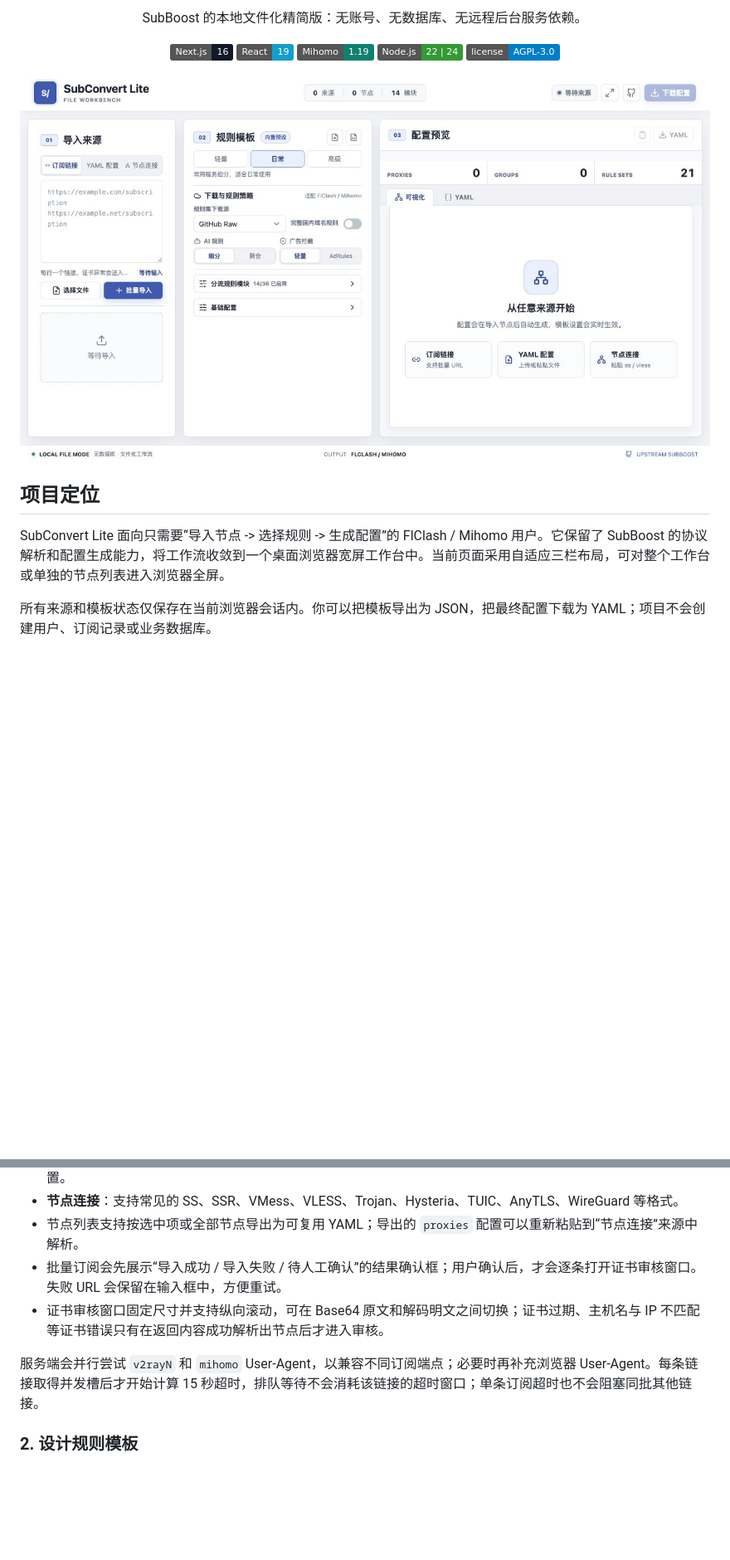
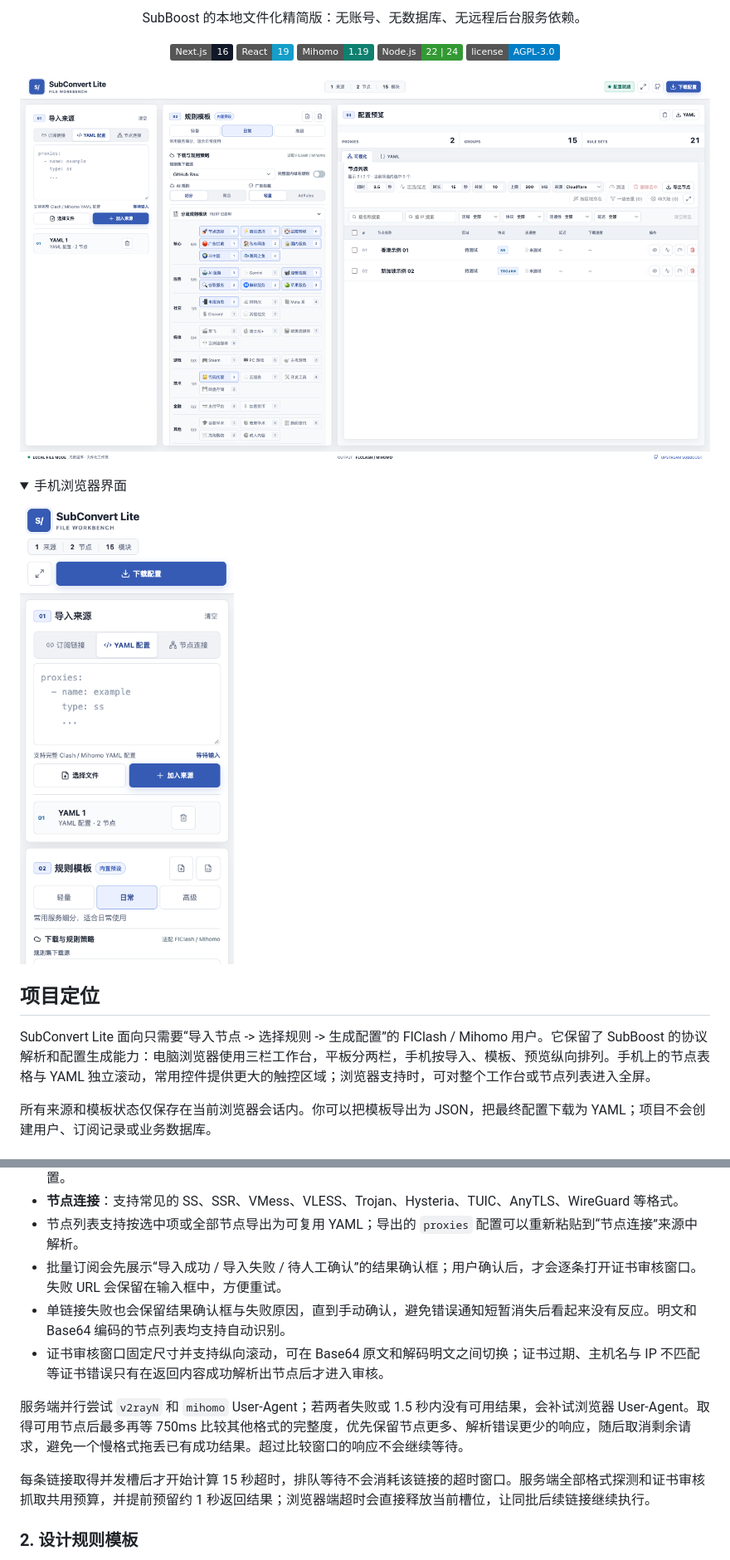
Before and after one commit to lonnnnnng/subboost-lite, a Markdown page: README.md, 2 parts joined by grey strips. Shown at 83% size. GitHub-like rendering; pictures changed too: docs/assets/subboost-lite-mobile.png (added), docs/assets/subboost-lite-workbench.png; folded sections open; badges without logos; blank space fills up the shorter version.

```diff
--- a/README.md
+++ b/README.md
@@ -17,9 +17,14 @@
 
 ![SubConvert Lite 浏览器工作台](docs/assets/subboost-lite-workbench.png)
 
+<details>
+  <summary>手机浏览器界面</summary>
+  <img src="docs/assets/subboost-lite-mobile.png" width="390" alt="手机浏览器中的订阅导入与规则模板" />
+</details>
+
 ## 项目定位
 
-SubConvert Lite 面向只需要“导入节点 -> 选择规则 -> 生成配置”的 FlClash / Mihomo 用户。它保留了 SubBoost 的协议解析和配置生成能力，将工作流收敛到一个桌面浏览器宽屏工作台中。当前页面采用自适应三栏布局，可对整个工作台或单独的节点列表进入浏览器全屏。
+SubConvert Lite 面向只需要“导入节点 -> 选择规则 -> 生成配置”的 FlClash / Mihomo 用户。它保留了 SubBoost 的协议解析和配置生成能力：电脑浏览器使用三栏工作台，平板分两栏，手机按导入、模板、预览纵向排列。手机上的节点表格与 YAML 独立滚动，常用控件提供更大的触控区域；浏览器支持时，可对整个工作台或节点列表进入全屏。
 
 所有来源和模板状态仅保存在当前浏览器会话内。你可以把模板导出为 JSON，把最终配置下载为 YAML；项目不会创建用户、订阅记录或业务数据库。
 
@@ -65,9 +70,12 @@ SubConvert Lite 面向只需要“导入节点 -> 选择规则 -> 生成配置
 - **节点连接**：支持常见的 SS、SSR、VMess、VLESS、Trojan、Hysteria、TUIC、AnyTLS、WireGuard 等格式。
 - 节点列表支持按选中项或全部节点导出为可复用 YAML；导出的 `proxies` 配置可以重新粘贴到“节点连接”来源中解析。
 - 批量订阅会先展示“导入成功 / 导入失败 / 待人工确认”的结果确认框；用户确认后，才会逐条打开证书审核窗口。失败 URL 会保留在输入框中，方便重试。
+- 单链接失败也会保留结果确认框与失败原因，直到手动确认，避免错误通知短暂消失后看起来没有反应。明文和 Base64 编码的节点列表均支持自动识别。
 - 证书审核窗口固定尺寸并支持纵向滚动，可在 Base64 原文和解码明文之间切换；证书过期、主机名与 IP 不匹配等证书错误只有在返回内容成功解析出节点后才进入审核。
 
-服务端会并行尝试 `v2rayN` 和 `mihomo` User-Agent，以兼容不同订阅端点；必要时再补充浏览器 User-Agent。每条链接取得并发槽后才开始计算 15 秒超时，排队等待不会消耗该链接的超时窗口；单条订阅超时也不会阻塞同批其他链接。
+服务端并行尝试 `v2rayN` 和 `mihomo` User-Agent；若两者失败或 1.5 秒内没有可用结果，会补试浏览器 User-Agent。取得可用节点后最多再等 750ms 比较其他格式的完整度，优先保留节点更多、解析错误更少的响应，随后取消剩余请求，避免一个慢格式拖丢已有成功结果。超过比较窗口的响应不会继续等待。
+
+每条链接取得并发槽后才开始计算 15 秒超时，排队等待不会消耗该链接的超时窗口。服务端全部格式探测和证书审核抓取共用预算，并提前预留约 1 秒返回结果；浏览器端超时会直接释放当前槽位，让同批后续链接继续执行。
 
 ### 2. 设计规则模板
 
```
Also changed, not shown: other parts of README.md (+1 -1 lines), 12 other files.
